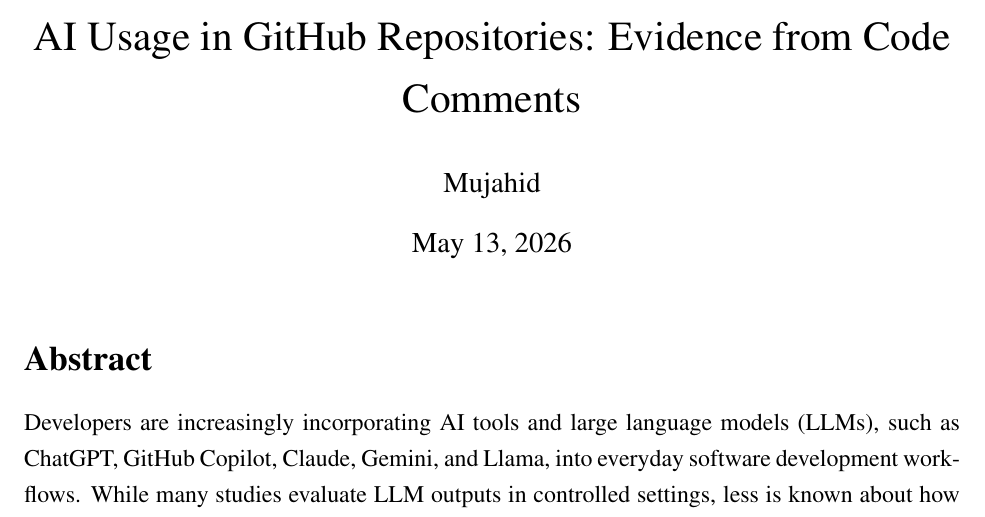
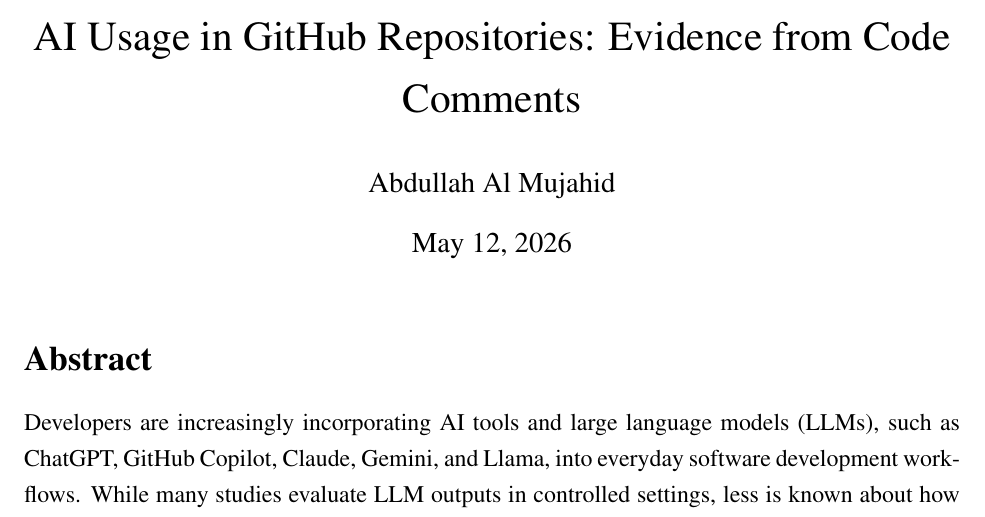
Before and after one commit to MSwadhin/AI-SE-Final-Project, a LaTeX document (Report.tex): part of page 1 of 7, cut so that both start at the same text. Compiled offline with pdfLaTeX.

Commit message:
Updates from Overleaf

```diff
--- a/Report.tex
+++ b/Report.tex
@@ -8,8 +8,8 @@
 \onehalfspacing
 
 \title{Empirical Study on the Characteristics and Evolution of AI Usage in GitHub Repositories: Evidence from Code Comments}
-\author{Mujahid}
-\date{\today}
+\author{Abdullah Al Mujahid}
+\date{May 12, 2026}
 
 \begin{document}
 
```
